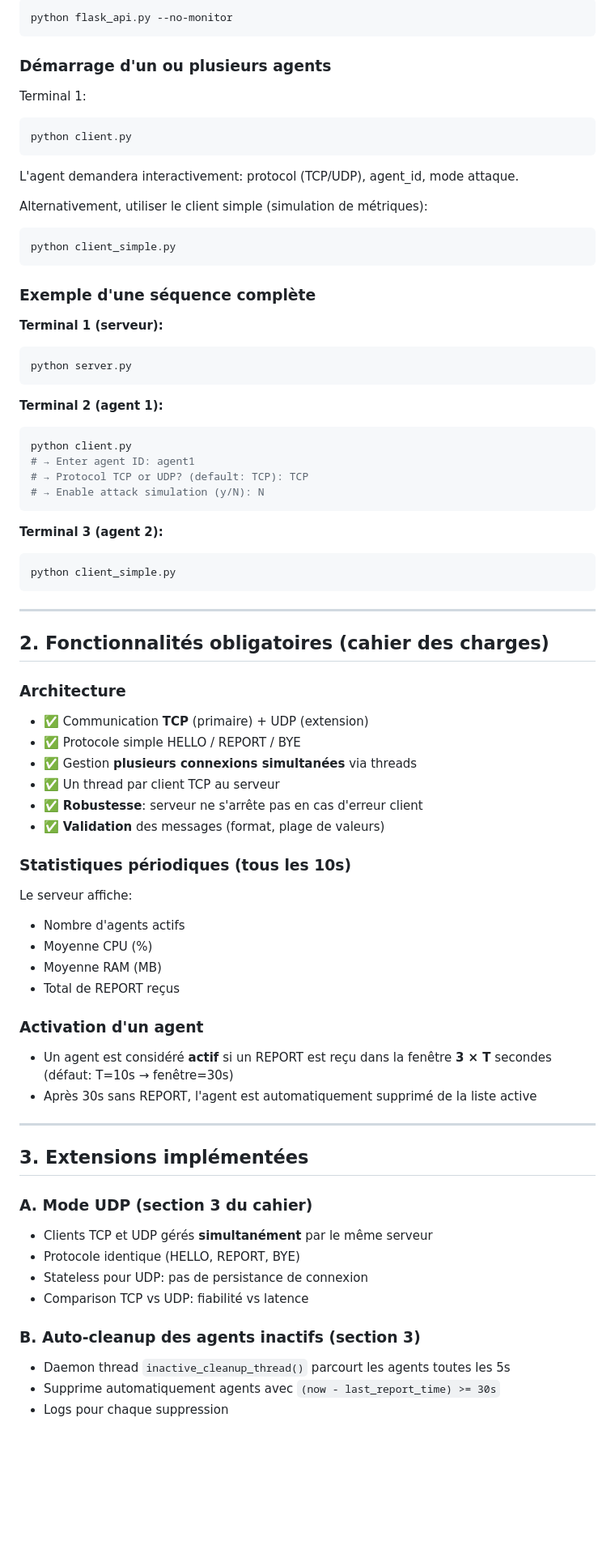
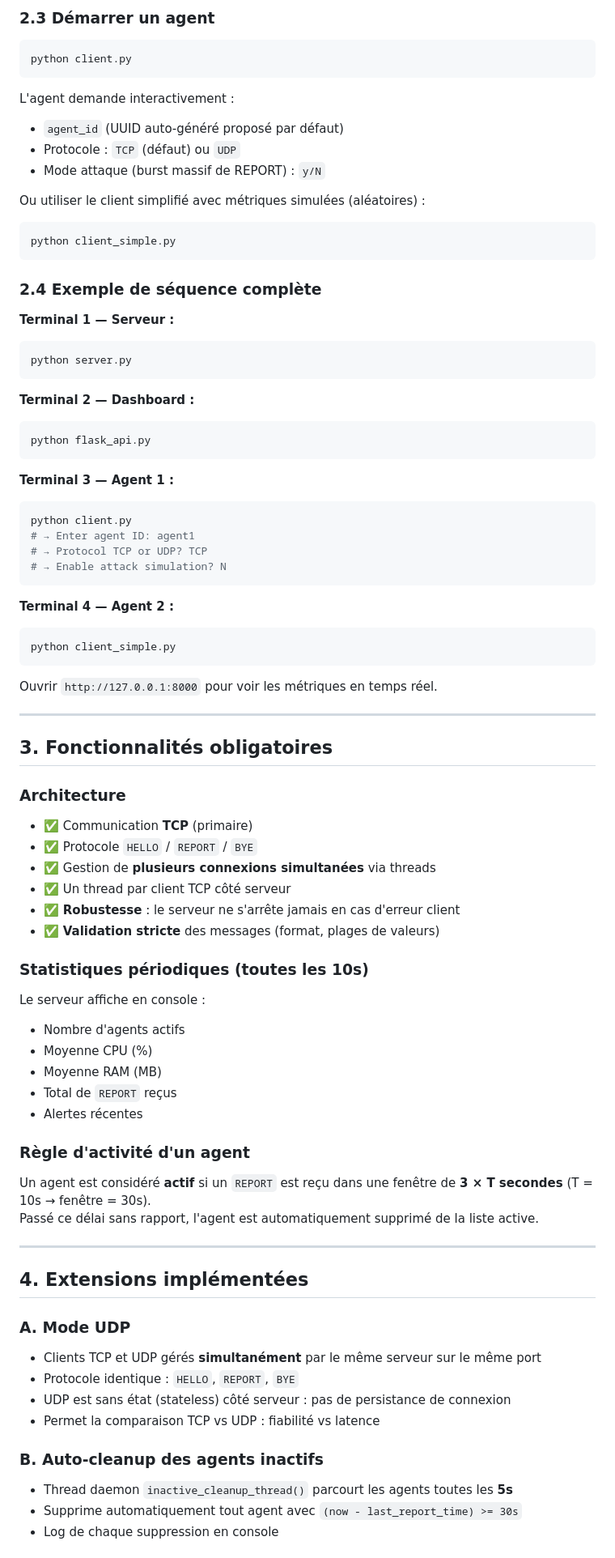
Before and after one commit to azzakachbouri/Monitoring-Reseau-Client-Serveur, a Markdown page: README.md, the part around one of its changes. Shown at 81% size. GitHub-like rendering; blank space fills up the shorter version.

````diff
--- a/README.md
+++ b/README.md
@@ -47,88 +82,95 @@ Mode API seule (sans démarrer le serveur monitoring dans le meme process):
 
-```bash
-python flask_api.py --no-monitor
-```
-
-### Démarrage d'un ou plusieurs agents
-
-Terminal 1:
+### 2.3 Démarrer un agent
 
 ```bash
 python client.py
 ```
 
-L'agent demandera interactivement: protocol (TCP/UDP), agent_id, mode attaque.
+L'agent demande interactivement :
 
-Alternativement, utiliser le client simple (simulation de métriques):
+- `agent_id` (UUID auto-généré proposé par défaut)
+- Protocole : `TCP` (défaut) ou `UDP`
+- Mode attaque (burst massif de REPORT) : `y/N`
+
+Ou utiliser le client simplifié avec métriques simulées (aléatoires) :
 
 ```bash
 python client_simple.py
 ```
 
-### Exemple d'une séquence complète
+### 2.4 Exemple de séquence complète
 
-**Terminal 1 (serveur):**
+**Terminal 1 — Serveur :**
 
 ```bash
 python server.py
 ```
 
-**Terminal 2 (agent 1):**
+**Terminal 2 — Dashboard :**
+
+```bash
+python flask_api.py
+```
+
+**Terminal 3 — Agent 1 :**
 
 ```bash
 python client.py
 # → Enter agent ID: agent1
-# → Protocol TCP or UDP? (default: TCP): TCP
-# → Enable attack simulation (y/N): N
+# → Protocol TCP or UDP? TCP
+# → Enable attack simulation? N
 ```
 
-**Terminal 3 (agent 2):**
+**Terminal 4 — Agent 2 :**
 
 ```bash
 python client_simple.py
 ```
 
+Ouvrir `http://127.0.0.1:8000` pour voir les métriques en temps réel.
+
 ---
 
-## 2. Fonctionnalités obligatoires (cahier des charges)
+## 3. Fonctionnalités obligatoires
 
 ### Architecture
 
-- ✅ Communication **TCP** (primaire) + UDP (extension)
-- ✅ Protocole simple HELLO / REPORT / BYE
-- ✅ Gestion **plusieurs connexions simultanées** via threads
-- ✅ Un thread par client TCP au serveur
-- ✅ **Robustesse**: serveur ne s'arrête pas en cas d'erreur client
-- ✅ **Validation** des messages (format, plage de valeurs)
+- ✅ Communication **TCP** (primaire)
+- ✅ Protocole `HELLO` / `REPORT` / `BYE`
+- ✅ Gestion de **plusieurs connexions simultanées** via threads
+- ✅ Un thread par client TCP côté serveur
+- ✅ **Robustesse** : le serveur ne s'arrête jamais en cas d'erreur client
+- ✅ **Validation stricte** des messages (format, plages de valeurs)
 
-### Statistiques périodiques (tous les 10s)
+### Statistiques périodiques (toutes les 10s)
 
-Le serveur affiche:
+Le serveur affiche en console :
 
 - Nombre d'agents actifs
 - Moyenne CPU (%)
 - Moyenne RAM (MB)
-- Total de REPORT reçus
+- Total de `REPORT` reçus
+- Alertes récentes
 
-### Activation d'un agent
+### Règle d'activité d'un agent
 
-- Un agent est considéré **actif** si un REPORT est reçu dans la fenêtre **3 × T** secondes (défaut: T=10s → fenêtre=30s)
-- Après 30s sans REPORT, l'agent est automatiquement supprimé de la liste active
+Un agent est considéré **actif** si un `REPORT` est reçu dans une fenêtre de **3 × T secondes** (T = 10s → fenêtre = 30s).
+Passé ce délai sans rapport, l'agent est automatiquement supprimé de la liste active.
 
 ---
 
-## 3. Extensions implémentées
+## 4. Extensions implémentées
 
-### A. Mode UDP (section 3 du cahier)
+### A. Mode UDP
 
-- Clients TCP et UDP gérés **simultanément** par le même serveur
-- Protocole identique (HELLO, REPORT, BYE)
-- Stateless pour UDP: pas de persistance de connexion
-- Comparison TCP vs UDP: fiabilité vs latence
+- Clients TCP et UDP gérés **simultanément** par le même serveur sur le même port
+- Protocole identique : `HELLO`, `REPORT`, `BYE`
+- UDP est sans état (stateless) côté serveur : pas de persistance de connexion
+- Permet la comparaison TCP vs UDP : fiabilité vs latence
 
-### B. Auto-cleanup des agents inactifs (section 3)
+### B. Auto-cleanup des agents inactifs
 
-- Daemon thread `inactive_cleanup_thread()` parcourt les agents toutes les 5s
-- Supprime automatiquement agents avec `(now - last_report_time) >= 30s`
-- Logs pour chaque suppression
+- Thread daemon `inactive_cleanup_thread()` parcourt les agents toutes les **5s**
+- Supprime automatiquement tout agent avec `(now - last_report_time) >= 30s`
+- Log de chaque suppression en console
 
````
Also changed, not shown: other parts of README.md (+239 -201 lines).
